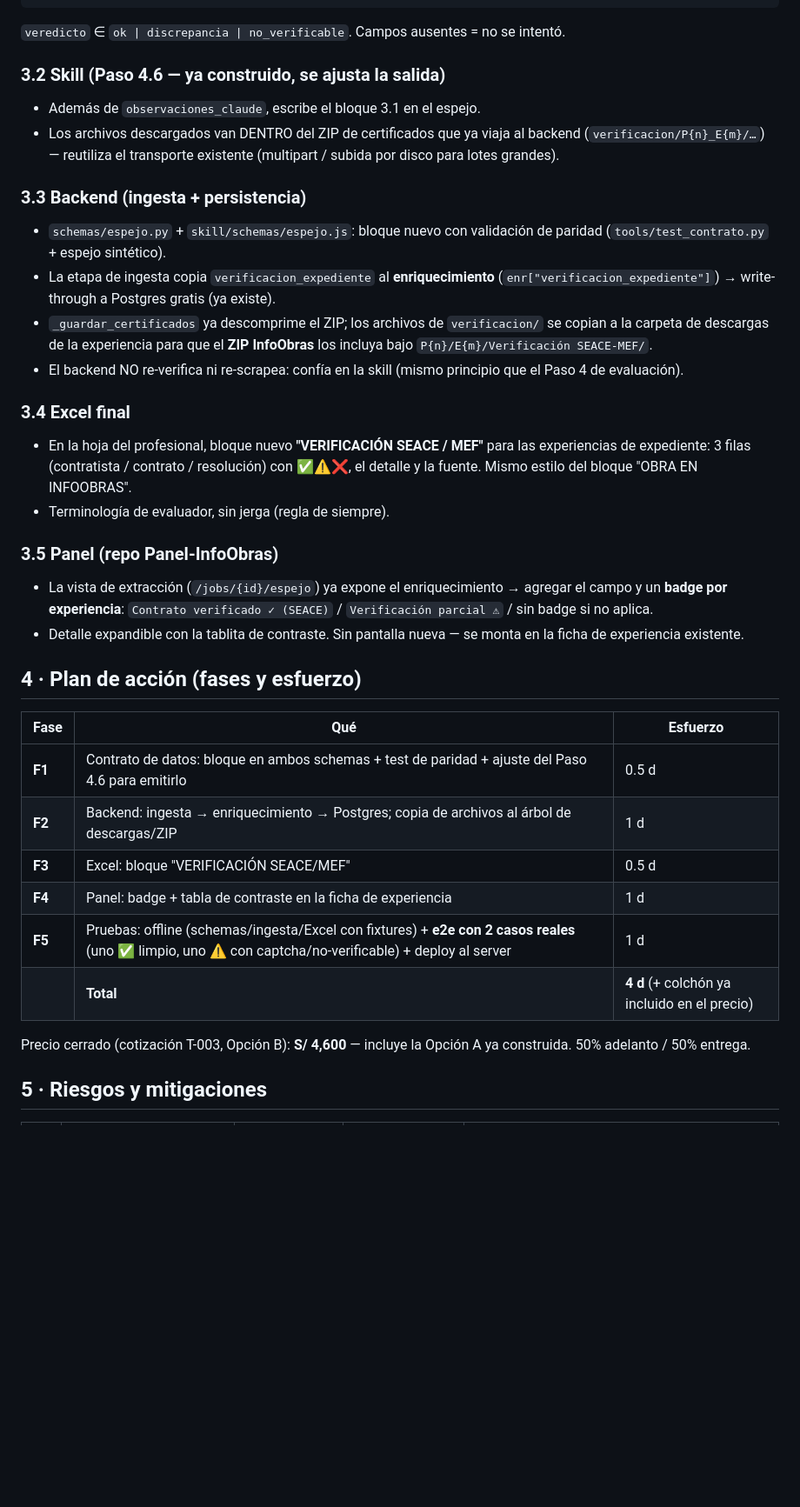
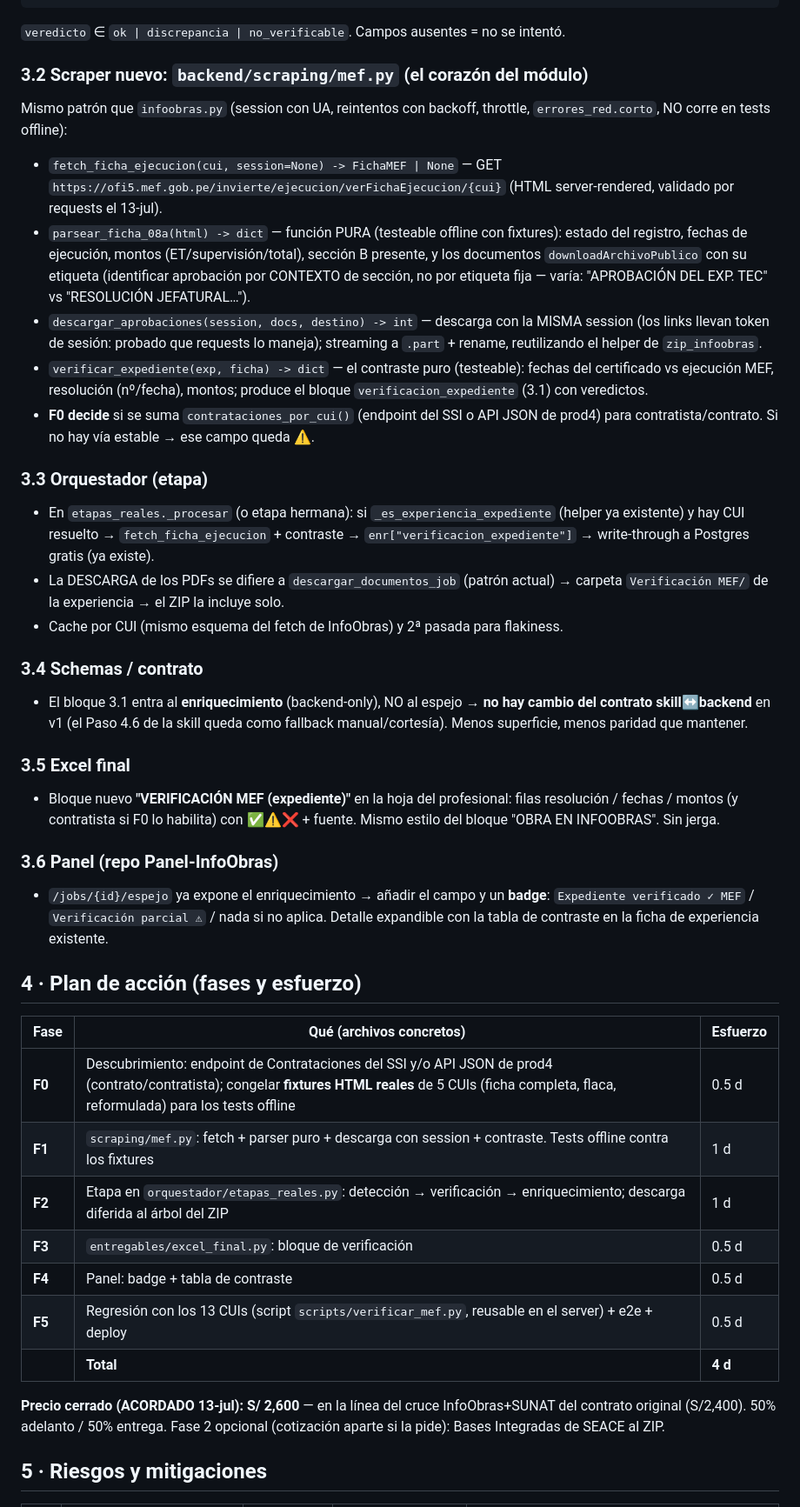
Before and after one commit to rafram96/Pivote, a Markdown page: docs/plan-integracion-verificacion-expedientes.md, the part around one of its changes. Shown at 87% size. Drawn GitHub-style; blank space fills up the shorter version.

````diff
--- a/docs/plan-integracion-verificacion-expedientes.md
+++ b/docs/plan-integracion-verificacion-expedientes.md
@@ -108,49 +125,64 @@ como `cui_fuente`):
 ```
 `veredicto` ∈ `ok | discrepancia | no_verificable`. Campos ausentes = no se intentó.
 
-### 3.2 Skill (Paso 4.6 — ya construido, se ajusta la salida)
-- Además de `observaciones_claude`, escribe el bloque 3.1 en el espejo.
-- Los archivos descargados van DENTRO del ZIP de certificados que ya viaja al
-  backend (`verificacion/P{n}_E{m}/…`) — reutiliza el transporte existente
-  (multipart / subida por disco para lotes grandes).
+### 3.2 Scraper nuevo: `backend/scraping/mef.py` (el corazón del módulo)
+Mismo patrón que `infoobras.py` (session con UA, reintentos con backoff, throttle,
+`errores_red.corto`, NO corre en tests offline):
+- `fetch_ficha_ejecucion(cui, session=None) -> FichaMEF | None` — GET
+  `https://ofi5.mef.gob.pe/invierte/ejecucion/verFichaEjecucion/{cui}` (HTML
+  server-rendered, validado por requests el 13-jul).
+- `parsear_ficha_08a(html) -> dict` — función PURA (testeable offline con fixtures):
+  estado del registro, fechas de ejecución, montos (ET/supervisión/total),
+  sección B presente, y los documentos `downloadArchivoPublico` con su etiqueta
+  (identificar aprobación por CONTEXTO de sección, no por etiqueta fija — varía:
+  "APROBACIÓN DEL EXP. TEC" vs "RESOLUCIÓN JEFATURAL…").
+- `descargar_aprobaciones(session, docs, destino) -> int` — descarga con la MISMA
+  session (los links llevan token de sesión: probado que requests lo maneja);
+  streaming a `.part` + rename, reutilizando el helper de `zip_infoobras`.
+- `verificar_expediente(exp, ficha) -> dict` — el contraste puro (testeable):
+  fechas del certificado vs ejecución MEF, resolución (nº/fecha), montos; produce
+  el bloque `verificacion_expediente` (3.1) con veredictos.
+- **F0 decide** si se suma `contrataciones_por_cui()` (endpoint del SSI o API JSON
+  de prod4) para contratista/contrato. Si no hay vía estable → ese campo queda ⚠️.
 
-### 3.3 Backend (ingesta + persistencia)
-- `schemas/espejo.py` + `skill/schemas/espejo.js`: bloque nuevo con validación de
-  paridad (`tools/test_contrato.py` + espejo sintético).
-- La etapa de ingesta copia `verificacion_expediente` al **enriquecimiento**
-  (`enr["verificacion_expediente"]`) → write-through a Postgres gratis (ya existe).
-- `_guardar_certificados` ya descomprime el ZIP; los archivos de `verificacion/` se
-  copian a la carpeta de descargas de la experiencia para que el **ZIP InfoObras**
-  los incluya bajo `P{n}/E{m}/Verificación SEACE-MEF/`.
-- El backend NO re-verifica ni re-scrapea: confía en la skill (mismo principio que
-  el Paso 4 de evaluación).
+### 3.3 Orquestador (etapa)
+- En `etapas_reales._procesar` (o etapa hermana): si `_es_experiencia_expediente`
+  (helper ya existente) y hay CUI resuelto → `fetch_ficha_ejecucion` + contraste →
+  `enr["verificacion_expediente"]` → write-through a Postgres gratis (ya existe).
+- La DESCARGA de los PDFs se difiere a `descargar_documentos_job` (patrón actual)
+  → carpeta `Verificación MEF/` de la experiencia → el ZIP la incluye solo.
+- Cache por CUI (mismo esquema del fetch de InfoObras) y 2ª pasada para flakiness.
 
-### 3.4 Excel final
-- En la hoja del profesional, bloque nuevo **"VERIFICACIÓN SEACE / MEF"** para las
-  experiencias de expediente: 3 filas (contratista / contrato / resolución) con
-  ✅⚠️❌, el detalle y la fuente. Mismo estilo del bloque "OBRA EN INFOOBRAS".
-- Terminología de evaluador, sin jerga (regla de siempre).
+### 3.4 Schemas / contrato
+- El bloque 3.1 entra al **enriquecimiento** (backend-only), NO al espejo → **no
+  hay cambio del contrato skill↔backend** en v1 (el Paso 4.6 de la skill queda
+  como fallback manual/cortesía). Menos superficie, menos paridad que mantener.
 
-### 3.5 Panel (repo Panel-InfoObras)
-- La vista de extracción (`/jobs/{id}/espejo`) ya expone el enriquecimiento →
-  agregar el campo y un **badge por experiencia**: `Contrato verificado ✓ (SEACE)`
-  / `Verificación parcial ⚠` / sin badge si no aplica.
-- Detalle expandible con la tablita de contraste. Sin pantalla nueva — se monta en
-  la ficha de experiencia existente.
+### 3.5 Excel final
+- Bloque nuevo **"VERIFICACIÓN MEF (expediente)"** en la hoja del profesional:
+  filas resolución / fechas / montos (y contratista si F0 lo habilita) con ✅⚠️❌ +
+  fuente. Mismo estilo del bloque "OBRA EN INFOOBRAS". Sin jerga.
+
+### 3.6 Panel (repo Panel-InfoObras)
+- `/jobs/{id}/espejo` ya expone el enriquecimiento → añadir el campo y un **badge**:
+  `Expediente verificado ✓ MEF` / `Verificación parcial ⚠` / nada si no aplica.
+  Detalle expandible con la tabla de contraste en la ficha de experiencia existente.
 
 ## 4 · Plan de acción (fases y esfuerzo)
 
-| Fase | Qué | Esfuerzo |
+| Fase | Qué (archivos concretos) | Esfuerzo |
 |---|---|---|
-| **F1** | Contrato de datos: bloque en ambos schemas + test de paridad + ajuste del Paso 4.6 para emitirlo | 0.5 d |
-| **F2** | Backend: ingesta → enriquecimiento → Postgres; copia de archivos al árbol de descargas/ZIP | 1 d |
-| **F3** | Excel: bloque "VERIFICACIÓN SEACE/MEF" | 0.5 d |
-| **F4** | Panel: badge + tabla de contraste en la ficha de experiencia | 1 d |
-| **F5** | Pruebas: offline (schemas/ingesta/Excel con fixtures) + **e2e con 2 casos reales** (uno ✅ limpio, uno ⚠️ con captcha/no-verificable) + deploy al server | 1 d |
-| | **Total** | **4 d** (+ colchón ya incluido en el precio) |
+| **F0** | Descubrimiento: endpoint de Contrataciones del SSI y/o API JSON de prod4 (contrato/contratista); congelar **fixtures HTML reales** de 5 CUIs (ficha completa, flaca, reformulada) para los tests offline | 0.5 d |
+| **F1** | `scraping/mef.py`: fetch + parser puro + descarga con session + contraste. Tests offline contra los fixtures | 1 d |
+| **F2** | Etapa en `orquestador/etapas_reales.py`: detección → verificación → enriquecimiento; descarga diferida al árbol del ZIP | 1 d |
+| **F3** | `entregables/excel_final.py`: bloque de verificación | 0.5 d |
+| **F4** | Panel: badge + tabla de contraste | 0.5 d |
+| **F5** | Regresión con los 13 CUIs (script `scripts/verificar_mef.py`, reusable en el server) + e2e + deploy | 0.5 d |
+| | **Total** | **4 d** |
 
-Precio cerrado (cotización T-003, Opción B): **S/ 4,600** — incluye la Opción A ya
-construida. 50% adelanto / 50% entrega.
+**Precio cerrado (ACORDADO 13-jul): S/ 2,600** — en la línea del cruce
+InfoObras+SUNAT del contrato original (S/2,400). 50% adelanto / 50% entrega.
+Fase 2 opcional (cotización aparte si la pide): Bases Integradas de SEACE al ZIP.
 
 ## 5 · Riesgos y mitigaciones
 
````
Also changed, not shown: other parts of docs/plan-integracion-verificacion-expedientes.md (+41 -24 lines), docs/finales/pendientes.md (+1 -1 lines).
